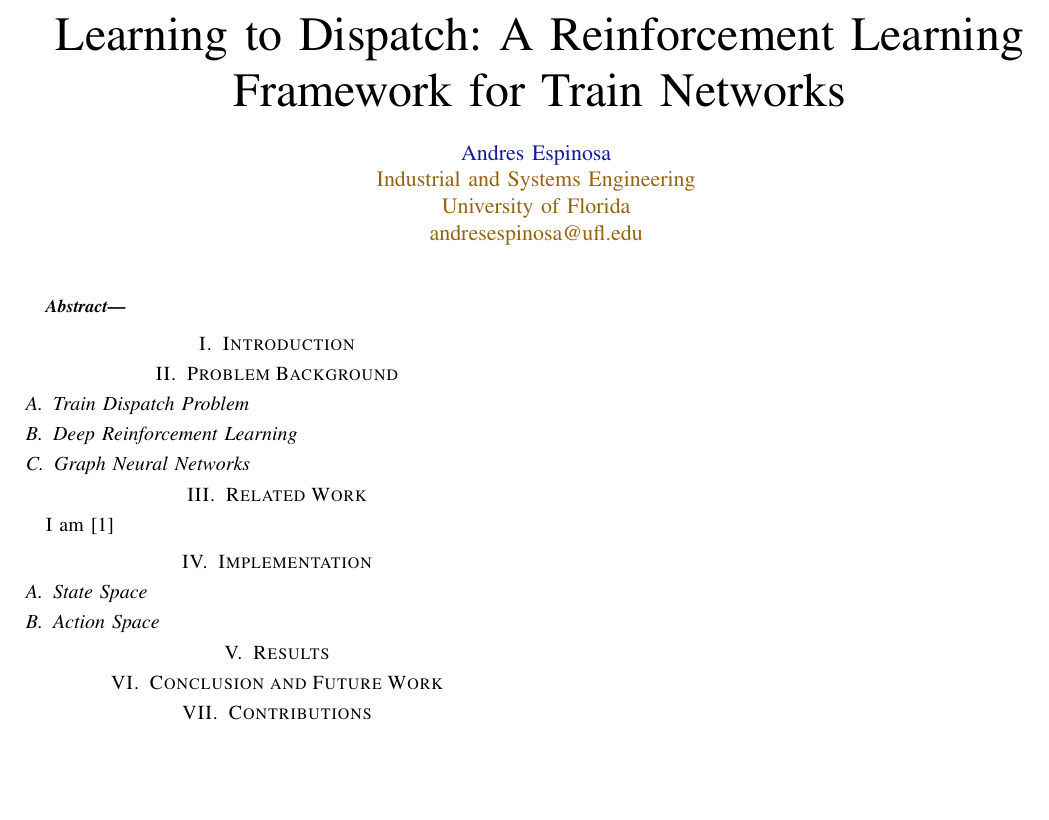
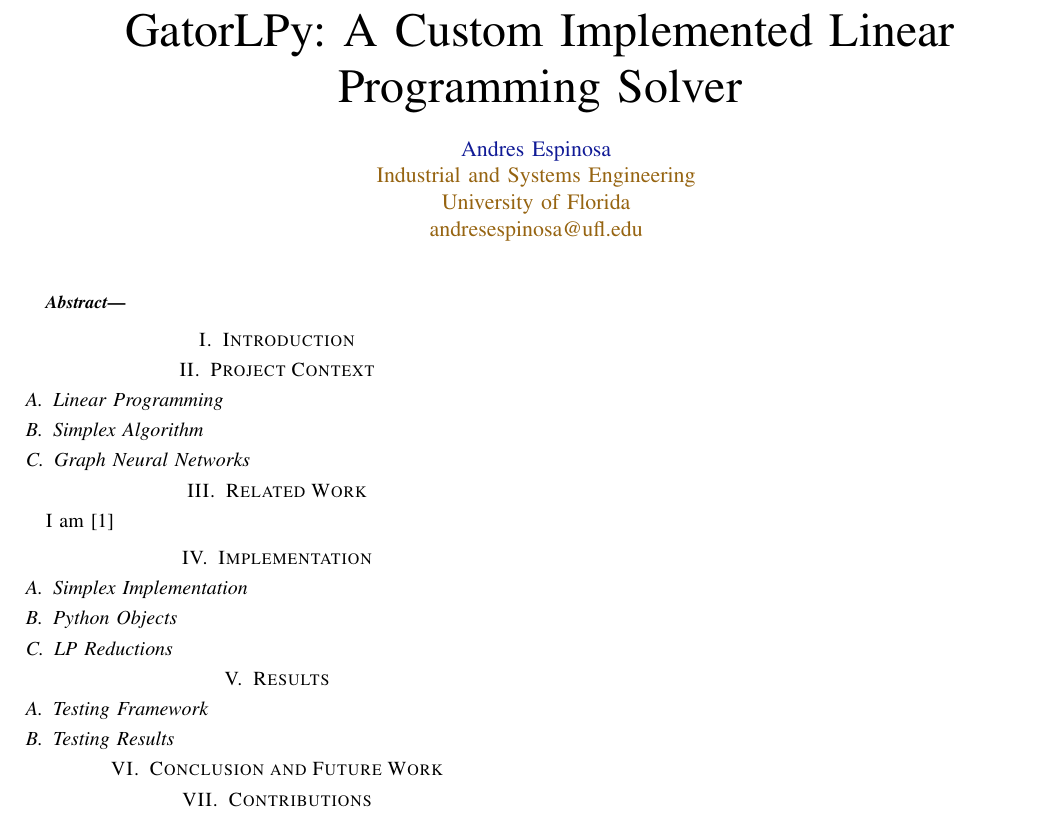
Before and after one commit to Hansespinosa2/ech4905-andres-espinosa, a LaTeX paper (project/report/report.tex): part of the page, cut at the place of the change, the shorter picture padded with empty space. Compiled offline with pdfLaTeX.

Commit message:
Some report work

```diff
--- a/project/report/report.tex
+++ b/project/report/report.tex
@@ -10,7 +10,7 @@
 
 \begin{document}
 
-\title{Learning to Dispatch: A Reinforcement Learning Framework for Train Networks} %Should think about this at the meeting more.
+\title{GatorLPy: A Custom Implemented Linear Programming Solver}
 
 \author{
     \begin{minipage}{0.50\textwidth}
@@ -34,12 +34,12 @@
 
 \section{Introduction}
 
-\section{Problem Background}
+\section{Project Context}
 
-\subsection{Train Dispatch Problem}
+\subsection{Linear Programming}
 % This should cover the MIP formulation and the general outline of the problem
 % This should also cover the DISPLIB data format and all that.
-\subsection{Deep Reinforcement Learning}
+\subsection{Simplex Algorithm}
 % Cover Markov Decision Processes
 % As well as DQN
 \subsection{Graph Neural Networks}
@@ -53,10 +53,15 @@
 I am \cite{gnndrl:Devailly_2022}
 \section{Implementation}
 
-\subsection{State Space}
-\subsection{Action Space}
+\subsection{Simplex Implementation}
+\subsection{Python Objects}
+
+\subsection{LP Reductions}
 
 \section{Results}
+\subsection{Testing Framework}
+
+\subsection{Testing Results}
 
 
 \section{Conclusion and Future Work}
```
Also changed, not shown: project/report/report.pdf.
